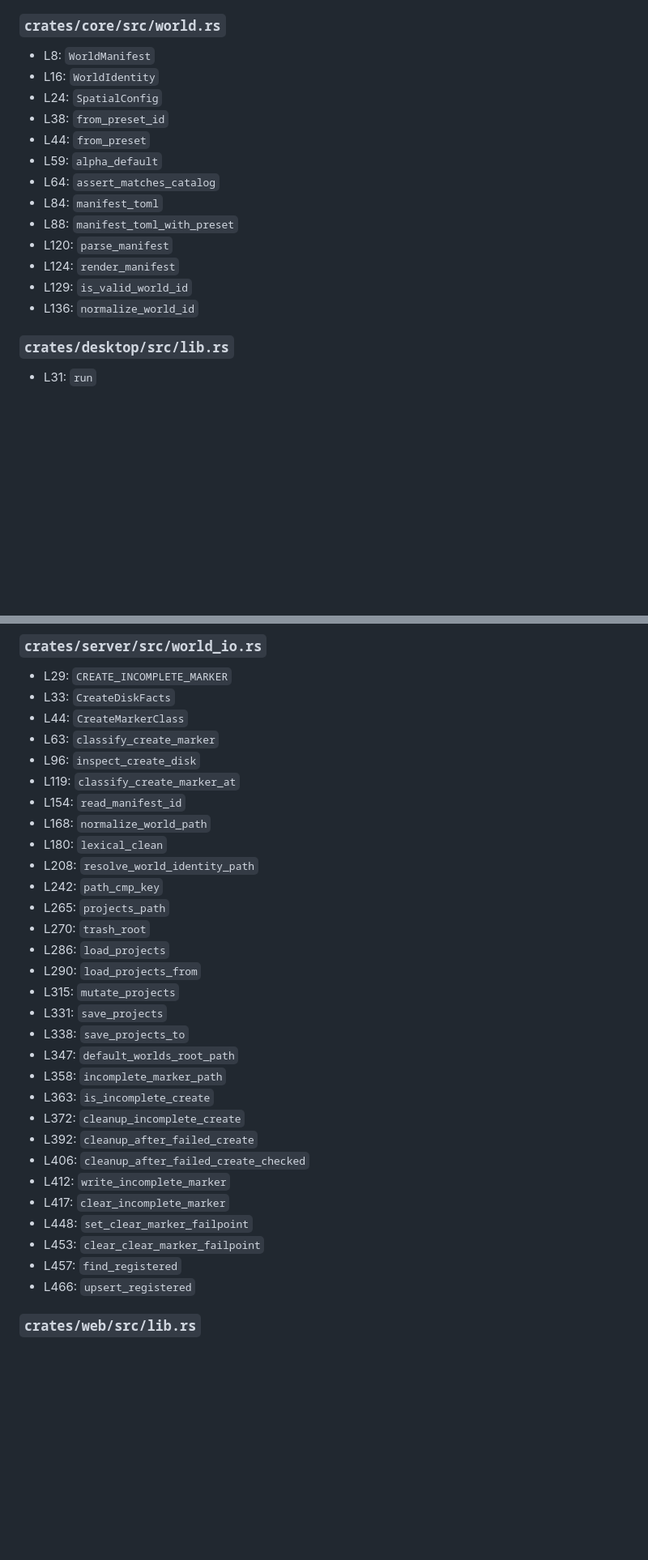
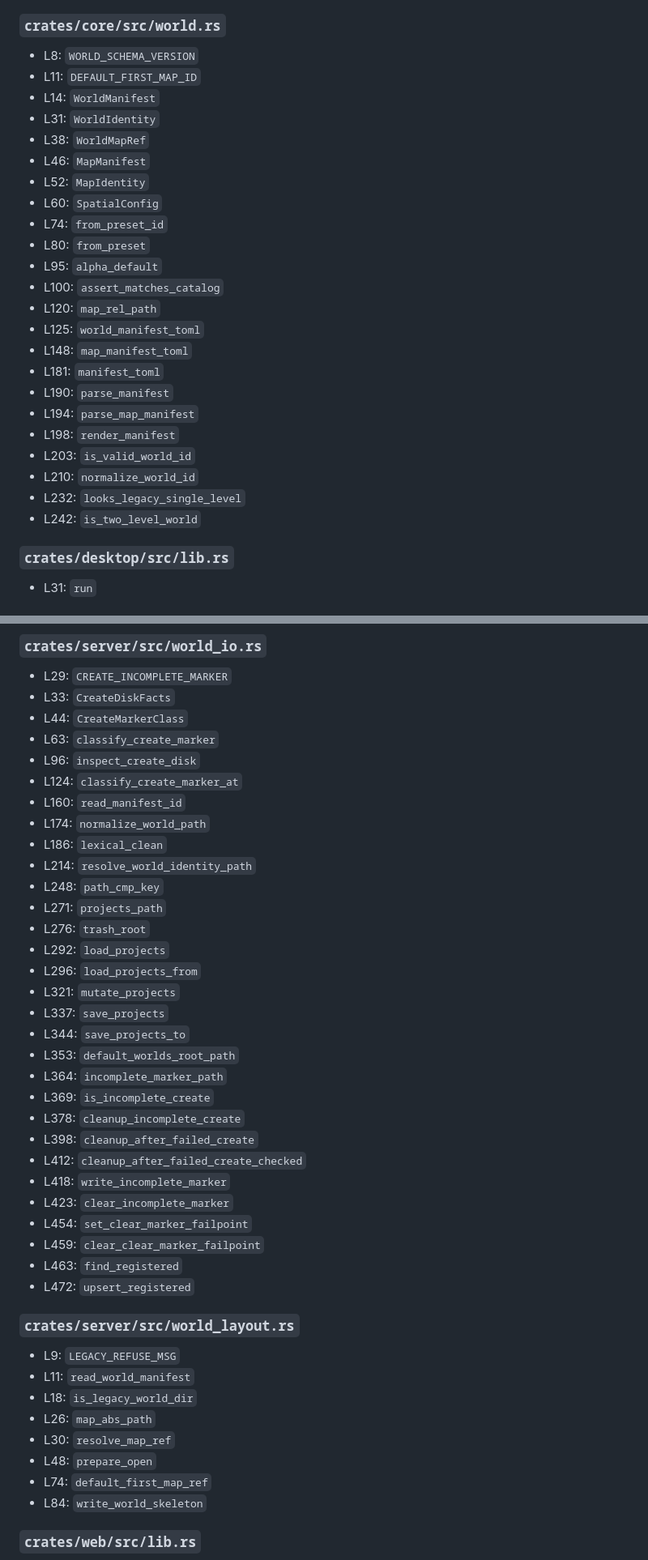
Before and after one commit to plutork/MAPKEEPER, a Markdown page: docs/CODEMAP.md, 2 parts joined by grey strips. Shown at 81% size. Rendered like a GitHub page; blank space fills up the shorter version.

Commit message:
Regenerate CODEMAP.md after N-035 layout and CRS overscan paths.
Co-authored-by: Cursor <cursoragent@cursor.com>

```diff
--- a/docs/CODEMAP.md
+++ b/docs/CODEMAP.md
@@ -122,19 +122,29 @@ _Auto-generated by `scripts/gen_codemap.py`. Active shell only; `archive/map-v2`
 - L78: `bump_revision`
 
 ### `crates/core/src/world.rs`
-- L8: `WorldManifest`
-- L16: `WorldIdentity`
-- L24: `SpatialConfig`
-- L38: `from_preset_id`
-- L44: `from_preset`
-- L59: `alpha_default`
-- L64: `assert_matches_catalog`
-- L84: `manifest_toml`
-- L88: `manifest_toml_with_preset`
-- L120: `parse_manifest`
-- L124: `render_manifest`
-- L129: `is_valid_world_id`
-- L136: `normalize_world_id`
+- L8: `WORLD_SCHEMA_VERSION`
+- L11: `DEFAULT_FIRST_MAP_ID`
+- L14: `WorldManifest`
+- L31: `WorldIdentity`
+- L38: `WorldMapRef`
+- L46: `MapManifest`
+- L52: `MapIdentity`
+- L60: `SpatialConfig`
+- L74: `from_preset_id`
+- L80: `from_preset`
+- L95: `alpha_default`
+- L100: `assert_matches_catalog`
+- L120: `map_rel_path`
+- L125: `world_manifest_toml`
+- L148: `map_manifest_toml`
+- L181: `manifest_toml`
+- L190: `parse_manifest`
+- L194: `parse_map_manifest`
+- L198: `render_manifest`
+- L203: `is_valid_world_id`
+- L210: `normalize_world_id`
+- L232: `looks_legacy_single_level`
+- L242: `is_two_level_world`
 
 ### `crates/desktop/src/lib.rs`
 - L31: `run`
@@ -222,31 +232,41 @@ _Auto-generated by `scripts/gen_codemap.py`. Active shell only; `archive/map-v2`
 - L44: `CreateMarkerClass`
 - L63: `classify_create_marker`
 - L96: `inspect_create_disk`
-- L119: `classify_create_marker_at`
-- L154: `read_manifest_id`
-- L168: `normalize_world_path`
-- L180: `lexical_clean`
-- L208: `resolve_world_identity_path`
-- L242: `path_cmp_key`
-- L265: `projects_path`
-- L270: `trash_root`
-- L286: `load_projects`
-- L290: `load_projects_from`
-- L315: `mutate_projects`
-- L331: `save_projects`
-- L338: `save_projects_to`
-- L347: `default_worlds_root_path`
-- L358: `incomplete_marker_path`
-- L363: `is_incomplete_create`
-- L372: `cleanup_incomplete_create`
-- L392: `cleanup_after_failed_create`
-- L406: `cleanup_after_failed_create_checked`
-- L412: `write_incomplete_marker`
-- L417: `clear_incomplete_marker`
-- L448: `set_clear_marker_failpoint`
-- L453: `clear_clear_marker_failpoint`
-- L457: `find_registered`
-- L466: `upsert_registered`
+- L124: `classify_create_marker_at`
+- L160: `read_manifest_id`
+- L174: `normalize_world_path`
+- L186: `lexical_clean`
+- L214: `resolve_world_identity_path`
+- L248: `path_cmp_key`
+- L271: `projects_path`
+- L276: `trash_root`
+- L292: `load_projects`
+- L296: `load_projects_from`
+- L321: `mutate_projects`
+- L337: `save_projects`
+- L344: `save_projects_to`
+- L353: `default_worlds_root_path`
+- L364: `incomplete_marker_path`
+- L369: `is_incomplete_create`
+- L378: `cleanup_incomplete_create`
+- L398: `cleanup_after_failed_create`
+- L412: `cleanup_after_failed_create_checked`
+- L418: `write_incomplete_marker`
+- L423: `clear_incomplete_marker`
+- L454: `set_clear_marker_failpoint`
+- L459: `clear_clear_marker_failpoint`
+- L463: `find_registered`
+- L472: `upsert_registered`
+
+### `crates/server/src/world_layout.rs`
+- L9: `LEGACY_REFUSE_MSG`
+- L11: `read_world_manifest`
+- L18: `is_legacy_world_dir`
+- L26: `map_abs_path`
+- L30: `resolve_map_ref`
+- L48: `prepare_open`
+- L74: `default_first_map_ref`
+- L84: `write_world_skeleton`
 
 ### `crates/web/src/lib.rs`
 - L12: `start`
```
Also changed, not shown: other parts of docs/CODEMAP.md (+5 -5 lines).
